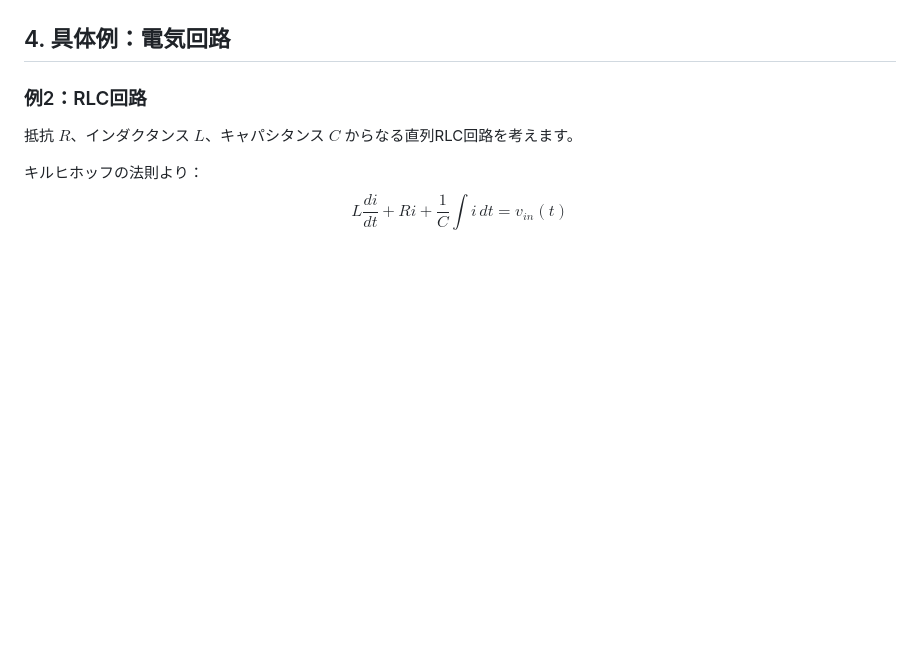
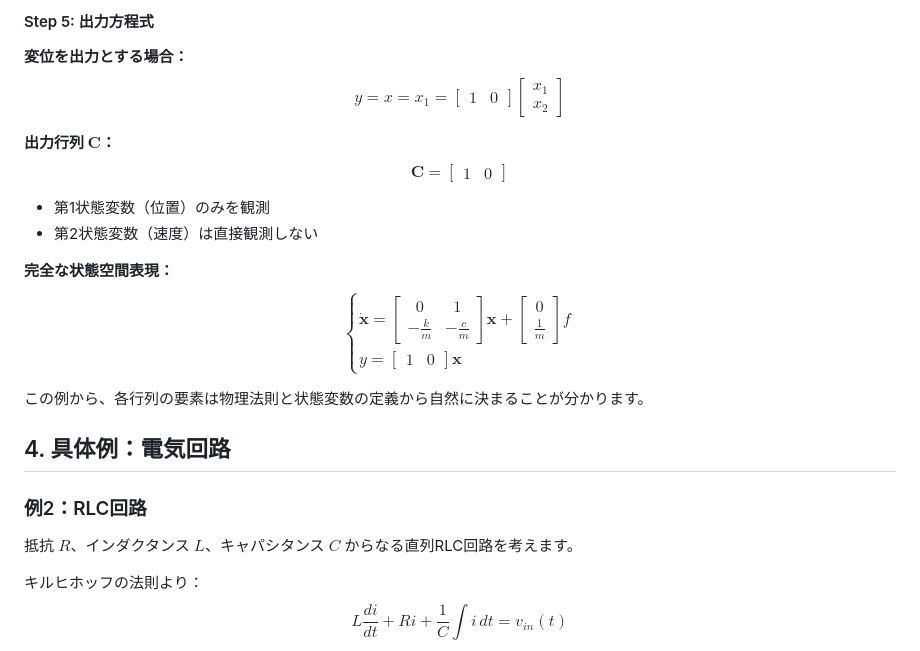
Before and after one commit to lutelute/control_course_genspark, a Markdown page: markdown/第01回_システムの状態空間表現.md, the part around one of its changes. Rendered like a GitHub page; blank space fills up the shorter version.

```diff
--- a/markdown/第01回_システムの状態空間表現.md
+++ b/markdown/第01回_システムの状態空間表現.md
@@ -74,3 +175,21 @@ $$y = \begin{bmatrix} 1 & 0 \end{bmatrix} \begin{bmatrix} x_1 \\ x_2 \end{bmatri
+#### Step 5: 出力方程式
+
+**変位を出力とする場合：**
+$$y = x = x_1 = \begin{bmatrix} 1 & 0 \end{bmatrix} \begin{bmatrix} x_1 \\ x_2 \end{bmatrix}$$
+
+**出力行列 $\mathbf{C}$：**
+$$\mathbf{C} = \begin{bmatrix} 1 & 0 \end{bmatrix}$$
+
+- 第1状態変数（位置）のみを観測
+- 第2状態変数（速度）は直接観測しない
+
+**完全な状態空間表現：**
+$$\begin{cases}
+\dot{\mathbf{x}} = \begin{bmatrix} 0 & 1 \\ -\frac{k}{m} & -\frac{c}{m} \end{bmatrix} \mathbf{x} + \begin{bmatrix} 0 \\ \frac{1}{m} \end{bmatrix} f \\
+y = \begin{bmatrix} 1 & 0 \end{bmatrix} \mathbf{x}
+\end{cases}$$
+
+この例から、各行列の要素は物理法則と状態変数の定義から自然に決まることが分かります。
 
 ## 4. 具体例：電気回路
 
```
Also changed, not shown: other parts of markdown/第01回_システムの状態空間表現.md (+122 -21 lines).
